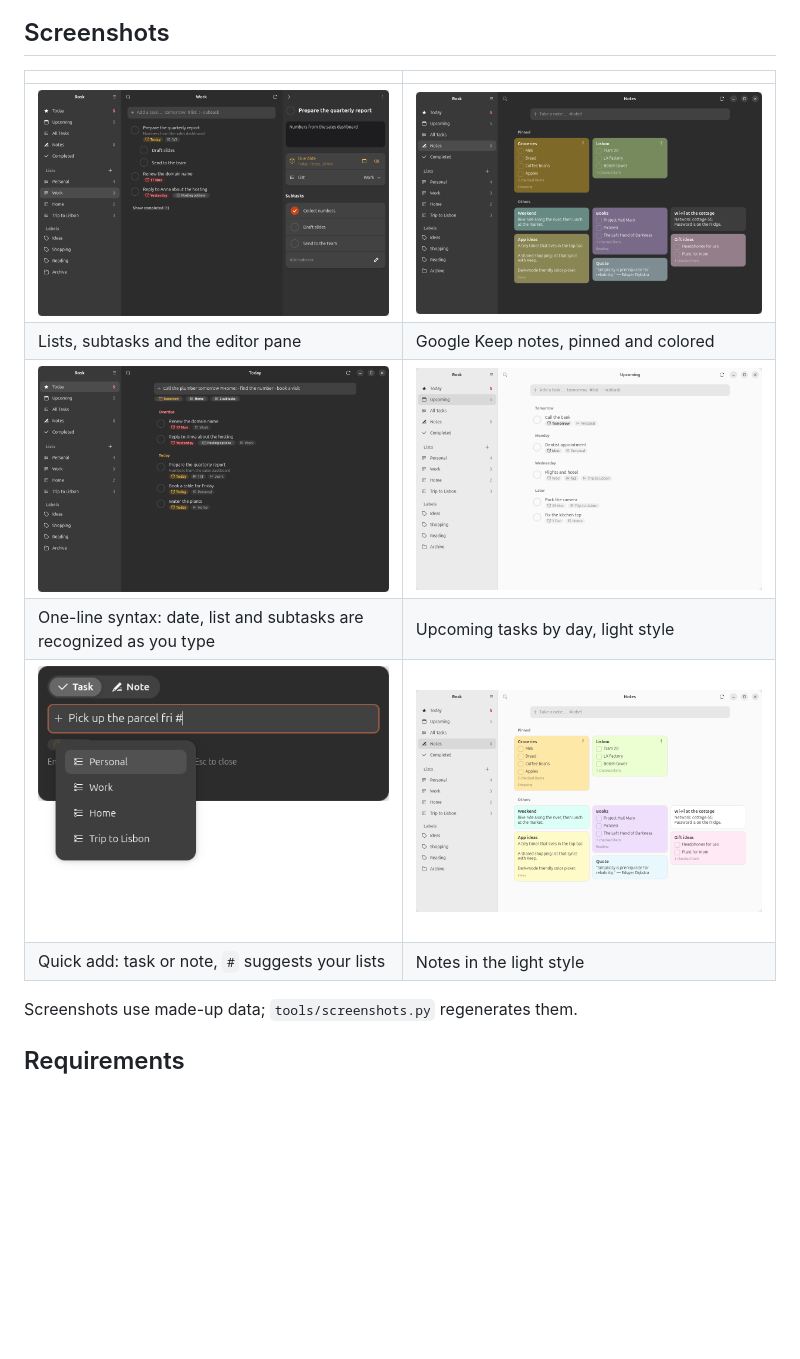
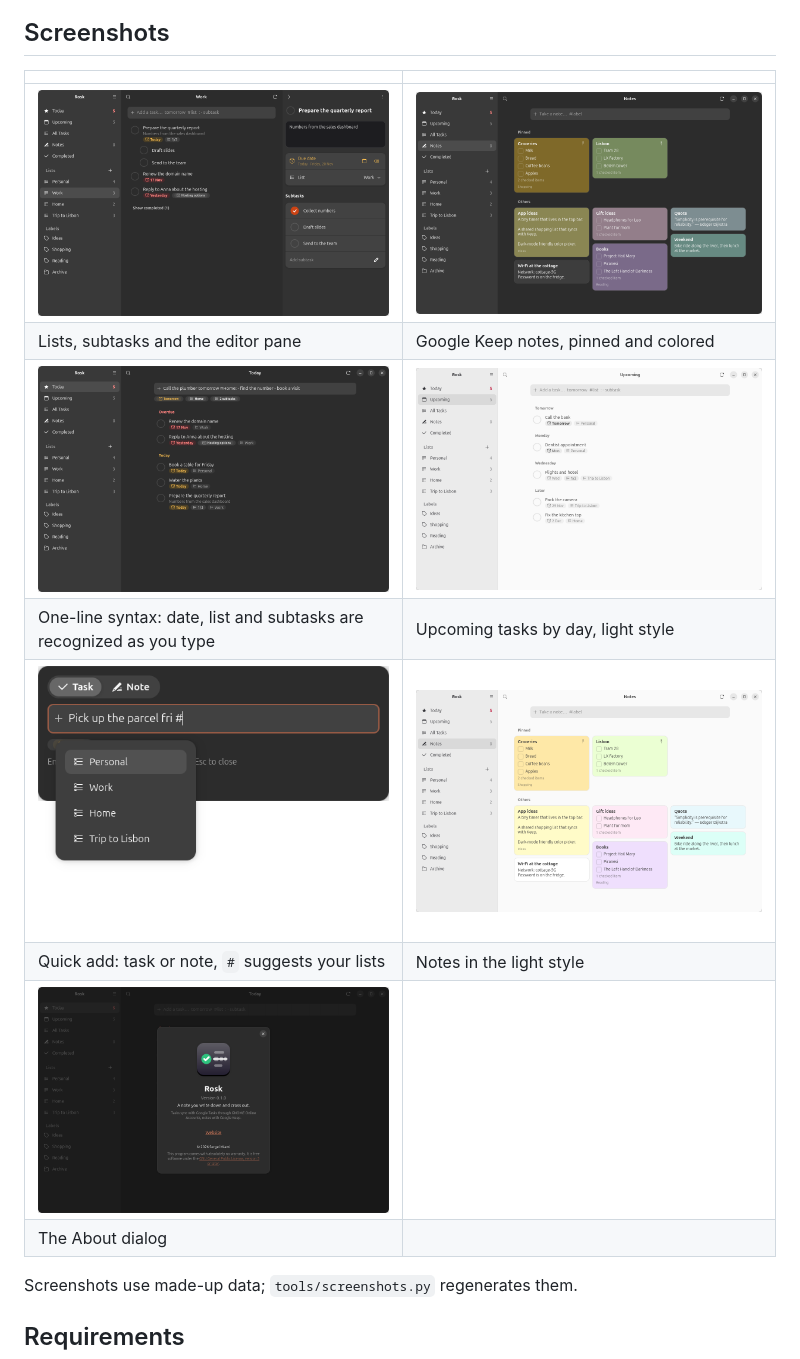
Before and after one commit to miamibc/rosk, a Markdown page: README.md, the part around the change. Rendered like a GitHub page; pictures changed too: docs/screenshots/about.png (added), docs/screenshots/notes-light.png, docs/screenshots/notes.png; blank space fills up the shorter version.

```diff
--- a/README.md
+++ b/README.md
@@ -34,6 +34,8 @@ seconds, and checking it off even less.
 | One-line syntax: date, list and subtasks are recognized as you type | Upcoming tasks by day, light style |
 | ![Quick add](docs/screenshots/quick-add.png) | ![Notes, light style](docs/screenshots/notes-light.png) |
 | Quick add: task or note, `#` suggests your lists | Notes in the light style |
+| ![About](docs/screenshots/about.png) | |
+| The About dialog | |
 
 Screenshots use made-up data; `tools/screenshots.py` regenerates them.
 
```
Also changed, not shown: README.ru.md (+2 -0 lines), docs/screenshots/today.png, 2 other files.
